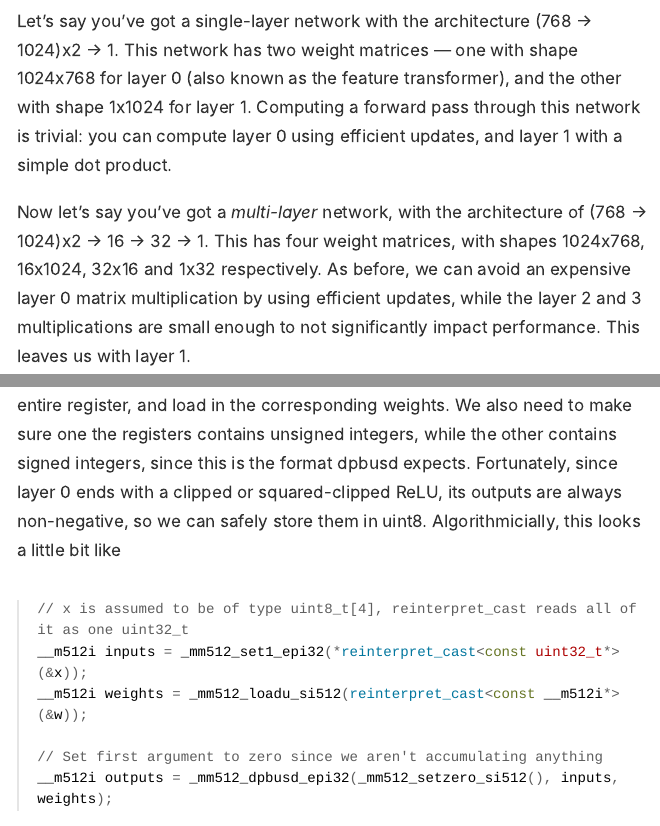
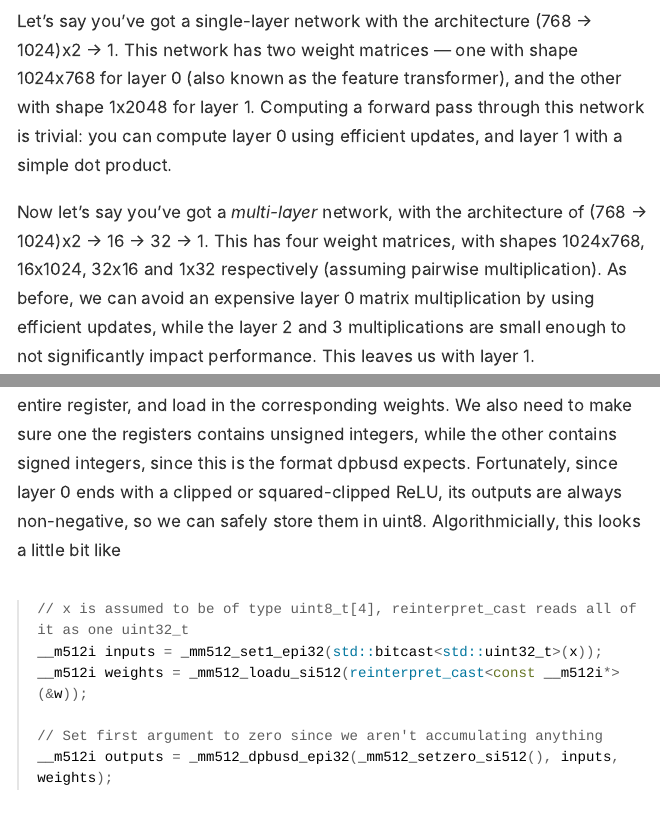
Before and after one commit to aletheiaaaaa/aletheiaaaaa.github.io, an R Markdown document (_posts/2025-07-14-dpbusd-explained/dpbusd-explainer.Rmd): the page in a window 1100 px wide, from 990 px down, and a second part further down, joined at a grey line. The pictures show the output file _posts/2025-07-14-dpbusd-explained/dpbusd-explainer.html that the author committed with the source, opened offline; long lines of code are wrapped.

Commit message:
fix ub in example

````diff
--- a/_posts/2025-07-14-dpbusd-explained/dpbusd-explainer.Rmd
+++ b/_posts/2025-07-14-dpbusd-explained/dpbusd-explainer.Rmd
@@ -22,9 +22,9 @@ Building fast neural network inference code ultimately boils down to writing fas
 
 ## The Trouble with Layer 1
 
-Let's say you've got a single-layer network with the architecture (768 -> 1024)x2 -> 1. This network has two weight matrices --- one with shape 1024x768 for layer 0 (also known as the feature transformer), and the other with shape 1x1024 for layer 1. Computing a forward pass through this network is trivial: you can compute layer 0 using efficient updates, and layer 1 with a simple dot product.
+Let's say you've got a single-layer network with the architecture (768 -> 1024)x2 -> 1. This network has two weight matrices --- one with shape 1024x768 for layer 0 (also known as the feature transformer), and the other with shape 1x2048 for layer 1. Computing a forward pass through this network is trivial: you can compute layer 0 using efficient updates, and layer 1 with a simple dot product.
 
-Now let's say you've got a *multi-layer* network, with the architecture of (768 -> 1024)x2 -> 16 -> 32 -> 1. This has four weight matrices, with shapes 1024x768, 16x1024, 32x16 and 1x32 respectively. As before, we can avoid an expensive layer 0 matrix multiplication by using efficient updates, while the layer 2 and 3 multiplications are small enough to not significantly impact performance. This leaves us with layer 1.
+Now let's say you've got a *multi-layer* network, with the architecture of (768 -> 1024)x2 -> 16 -> 32 -> 1. This has four weight matrices, with shapes 1024x768, 16x1024, 32x16 and 1x32 respectively (assuming pairwise multiplication). As before, we can avoid an expensive layer 0 matrix multiplication by using efficient updates, while the layer 2 and 3 multiplications are small enough to not significantly impact performance. This leaves us with layer 1.
 
 Unlike the other layers, layer 1 is neither small nor efficiently updateable, so every forward pass requires $2\times 16\times 1024=32768$ operations! Even though the output dimension is tiny, we still end up spending most of our time here. By contrast, the average layer 0 update requires only $2\times 1024=2048$ operations, despite being much larger. We somehow need to find a way to make layer 1 much cheaper.
 
@@ -58,7 +58,7 @@ At this point, all that's left is to translate our ideas into code. Specifically
 
 ```cpp
 // x is assumed to be of type uint8_t[4], reinterpret_cast reads all of it as one uint32_t
-__m512i inputs = _mm512_set1_epi32(*reinterpret_cast<const uint32_t*>(&x));
+__m512i inputs = _mm512_set1_epi32(std::bitcast<std::uint32_t>(x));
 __m512i weights = _mm512_loadu_si512(reinterpret_cast<const __m512i*>(&w));
 
 // Set first argument to zero since we aren't accumulating anything
````
Also changed, not shown: _posts/2025-07-14-dpbusd-explained/dpbusd-explainer.html, docs/posts/posts.json, 2 other files.
